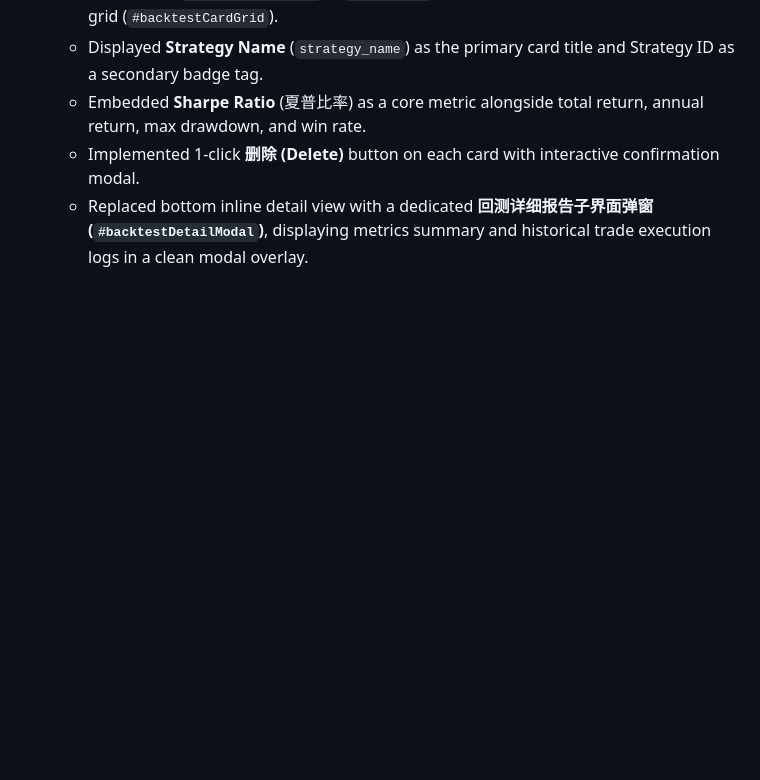
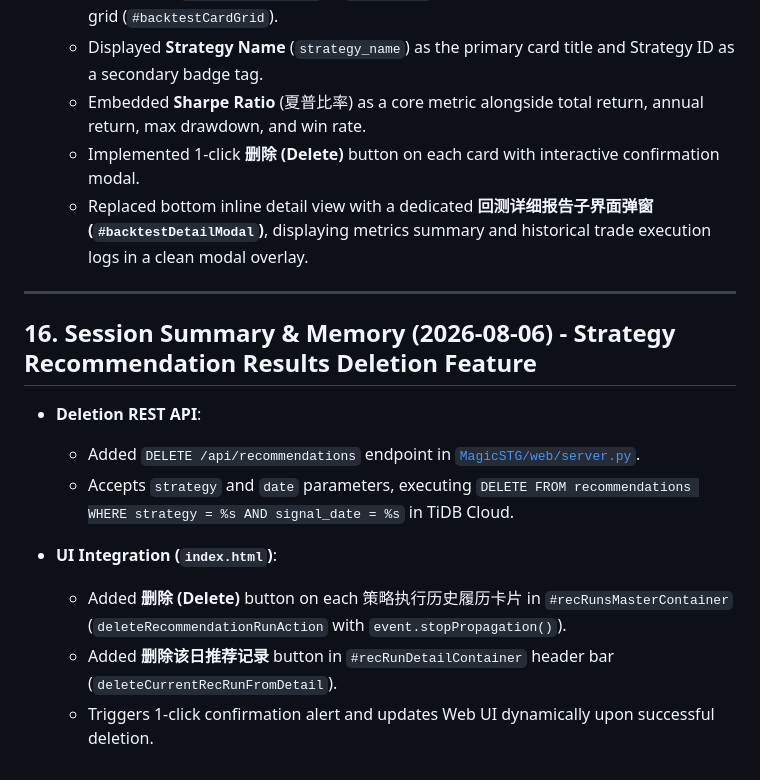
Before and after one commit to wxsw3000/ashare, a Markdown page: PROJECT_MEMORY.md, the part around the change. Drawn GitHub-style; blank space fills up the shorter version.

Commit message:
docs: update PROJECT_MEMORY.md with recommendation deletion feature

```diff
--- a/PROJECT_MEMORY.md
+++ b/PROJECT_MEMORY.md
@@ -300,3 +300,16 @@ The codebase has been refactored into a highly modular, plugin-based architectur
   * Embedded **Sharpe Ratio** (夏普比率) as a core metric alongside total return, annual return, max drawdown, and win rate.
   * Implemented 1-click **删除 (Delete)** button on each card with interactive confirmation modal.
   * Replaced bottom inline detail view with a dedicated **回测详细报告子界面弹窗 (`#backtestDetailModal`)**, displaying metrics summary and historical trade execution logs in a clean modal overlay.
+
+---
+
+## 16. Session Summary & Memory (2026-08-06) - Strategy Recommendation Results Deletion Feature
+
+* **Deletion REST API**:
+  * Added `DELETE /api/recommendations` endpoint in [`MagicSTG/web/server.py`](file:///E:/ashare/MagicSTG/web/server.py).
+  * Accepts `strategy` and `date` parameters, executing `DELETE FROM recommendations WHERE strategy = %s AND signal_date = %s` in TiDB Cloud.
+
+* **UI Integration (`index.html`)**:
+  * Added **删除 (Delete)** button on each 策略执行历史履历卡片 in `#recRunsMasterContainer` (`deleteRecommendationRunAction` with `event.stopPropagation()`).
+  * Added **删除该日推荐记录** button in `#recRunDetailContainer` header bar (`deleteCurrentRecRunFromDetail`).
+  * Triggers 1-click confirmation alert and updates Web UI dynamically upon successful deletion.
```
